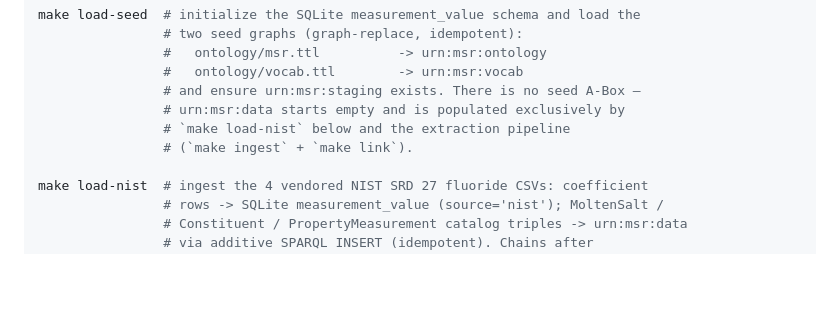
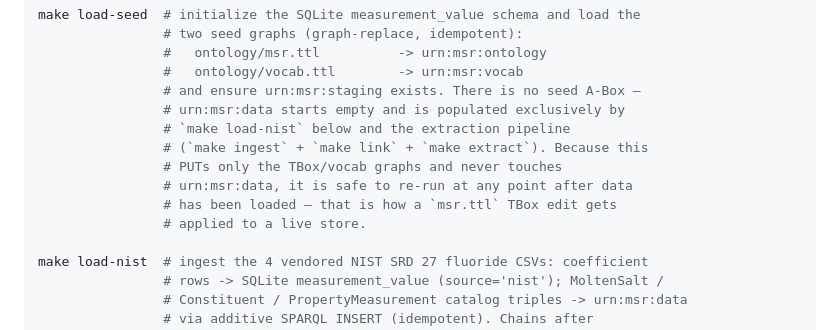
Before and after one commit to Blogem/msr-graph, a Markdown page: README.md, the part around one of its changes. Rendered like a GitHub page; blank space fills up the shorter version.

```diff
--- a/README.md
+++ b/README.md
@@ -49,7 +49,11 @@ make load-seed  # initialize the SQLite measurement_value schema and load the
                 # and ensure urn:msr:staging exists. There is no seed A-Box —
                 # urn:msr:data starts empty and is populated exclusively by
                 # `make load-nist` below and the extraction pipeline
-                # (`make ingest` + `make link`).
+                # (`make ingest` + `make link` + `make extract`). Because this
+                # PUTs only the TBox/vocab graphs and never touches
+                # urn:msr:data, it is safe to re-run at any point after data
+                # has been loaded — that is how a `msr.ttl` TBox edit gets
+                # applied to a live store.
 
 make load-nist  # ingest the 4 vendored NIST SRD 27 fluoride CSVs: coefficient
                 # rows -> SQLite measurement_value (source='nist'); MoltenSalt /
```
Also changed, not shown: other parts of README.md (+39 -3 lines).
